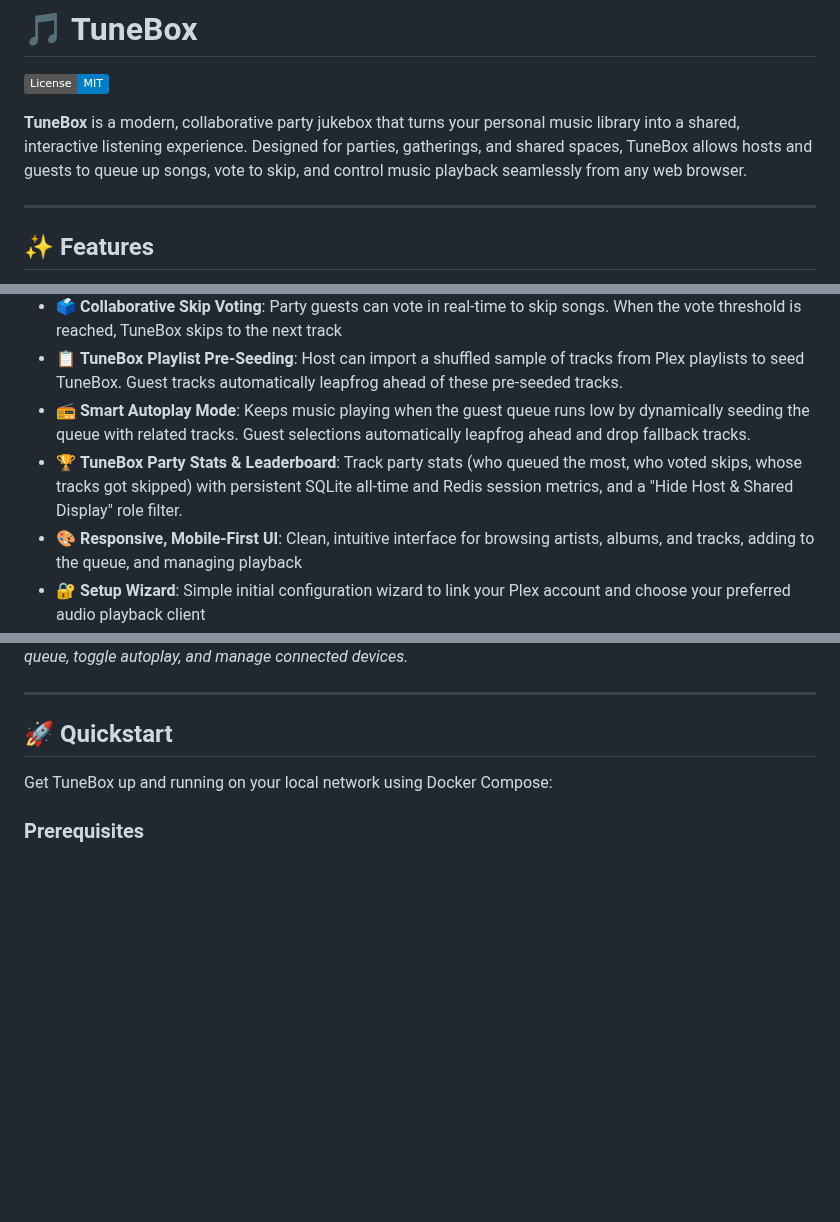
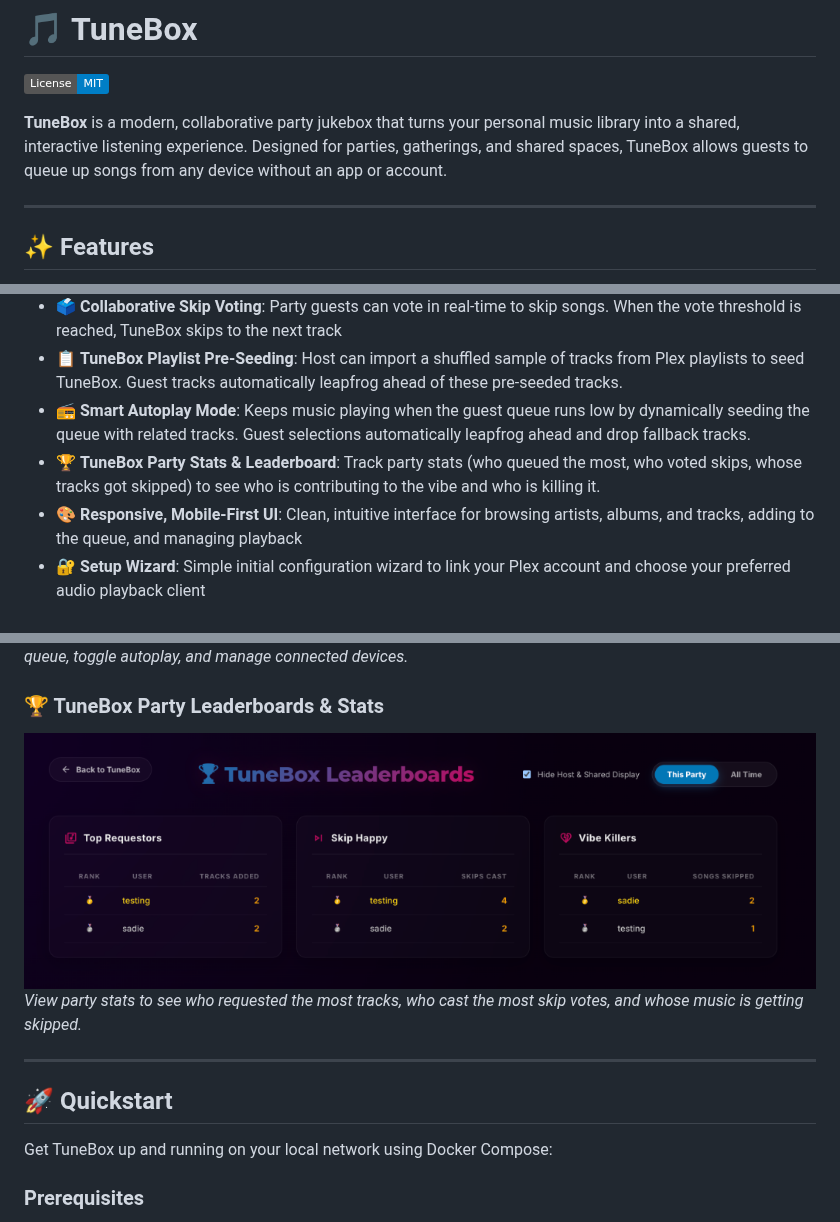
Before and after one commit to soehlert/TuneBox, a Markdown page: README.md, 3 parts joined by grey strips. Rendered like a GitHub page; pictures changed too: docs/images/leaderboard.png (added); badges without logos; blank space fills up the shorter version.

Commit message:
docs: update README intro description, simplify stats feature, and add leaderboards screenshot
- Update the main TuneBox intro text to emphasize app-free guest queueing.
- Simplify the stats feature list description to focus on user vibe contributions.
- Copy the latest leaderboards dashboard screenshot to docs/images/leaderboard.png and link it in README.md.

```diff
--- a/README.md
+++ b/README.md
@@ -2,7 +2,7 @@
 
 [![License: MIT](https://img.shields.io/badge/License-MIT-blue.svg)](LICENSE)
 
-**TuneBox** is a modern, collaborative party jukebox that turns your personal music library into a shared, interactive listening experience. Designed for parties, gatherings, and shared spaces, TuneBox allows hosts and guests to queue up songs, vote to skip, and control music playback seamlessly from any web browser.
+**TuneBox** is a modern, collaborative party jukebox that turns your personal music library into a shared, interactive listening experience. Designed for parties, gatherings, and shared spaces, TuneBox allows guests to queue up songs from any device without an app or account.
 
 ---
 
@@ -16,7 +16,7 @@
 - 🗳️ **Collaborative Skip Voting**: Party guests can vote in real-time to skip songs. When the vote threshold is reached, TuneBox skips to the next track
 - 📋 **TuneBox Playlist Pre-Seeding**: Host can import a shuffled sample of tracks from Plex playlists to seed TuneBox. Guest tracks automatically leapfrog ahead of these pre-seeded tracks.
 - 📻 **Smart Autoplay Mode**: Keeps music playing when the guest queue runs low by dynamically seeding the queue with related tracks. Guest selections automatically leapfrog ahead and drop fallback tracks.
-- 🏆 **TuneBox Party Stats & Leaderboard**: Track party stats (who queued the most, who voted skips, whose tracks got skipped) with persistent SQLite all-time and Redis session metrics, and a "Hide Host & Shared Display" role filter.
+- 🏆 **TuneBox Party Stats & Leaderboard**: Track party stats (who queued the most, who voted skips, whose tracks got skipped) to see who is contributing to the vibe and who is killing it.
 - 🎨 **Responsive, Mobile-First UI**: Clean, intuitive interface for browsing artists, albums, and tracks, adding to the queue, and managing playback
 - 🔐 **Setup Wizard**: Simple initial configuration wizard to link your Plex account and choose your preferred audio playback client
 
@@ -51,6 +51,10 @@
 ### ⚙️ Host Settings Modal
 ![Host Settings Modal](./docs/images/settings_modal.png)
 *Configure server and playback parameters, seed the queue, toggle autoplay, and manage connected devices.*
+
+### 🏆 TuneBox Party Leaderboards & Stats
+![TuneBox Leaderboards](./docs/images/leaderboard.png)
+*View party stats to see who requested the most tracks, who cast the most skip votes, and whose music is getting skipped.*
 
 ---
 
```
Also changed, not shown: 1 other file.
